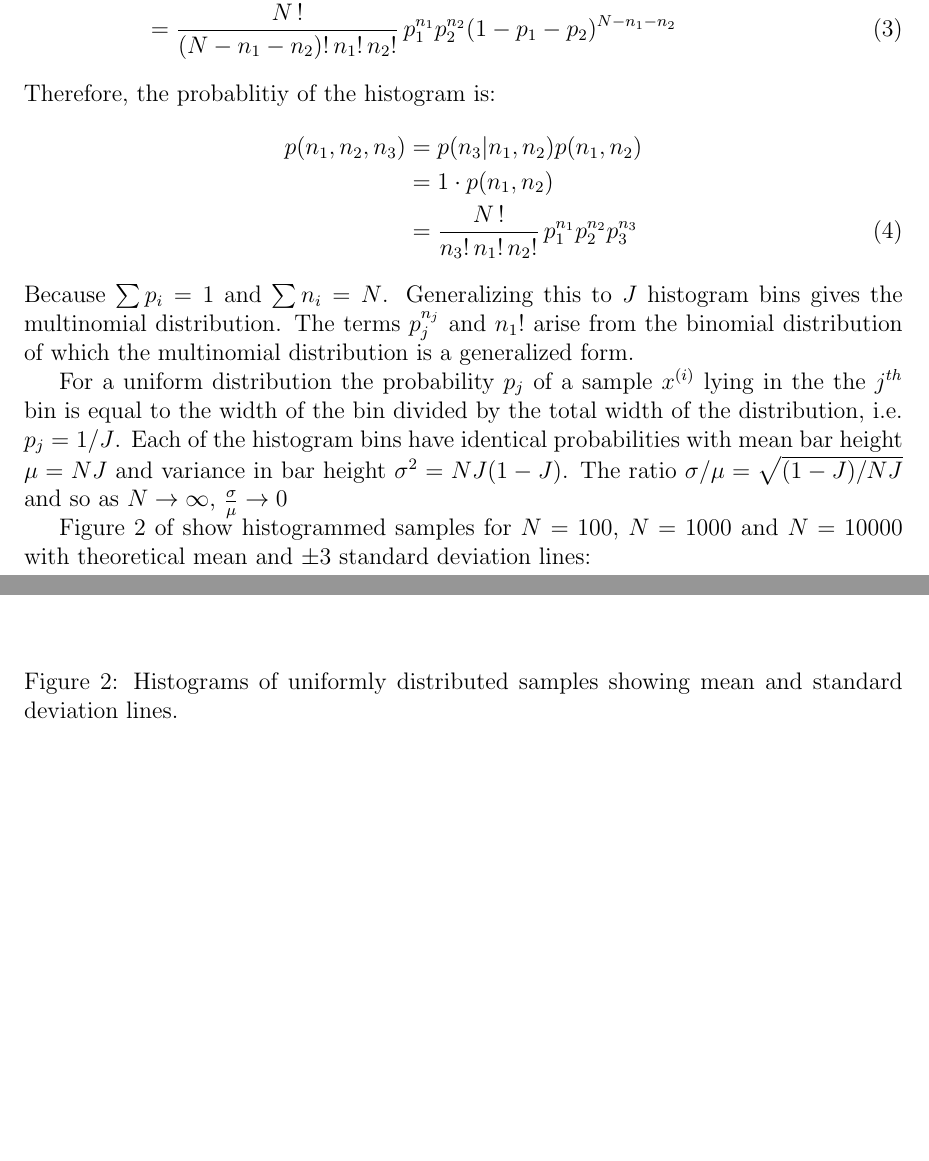
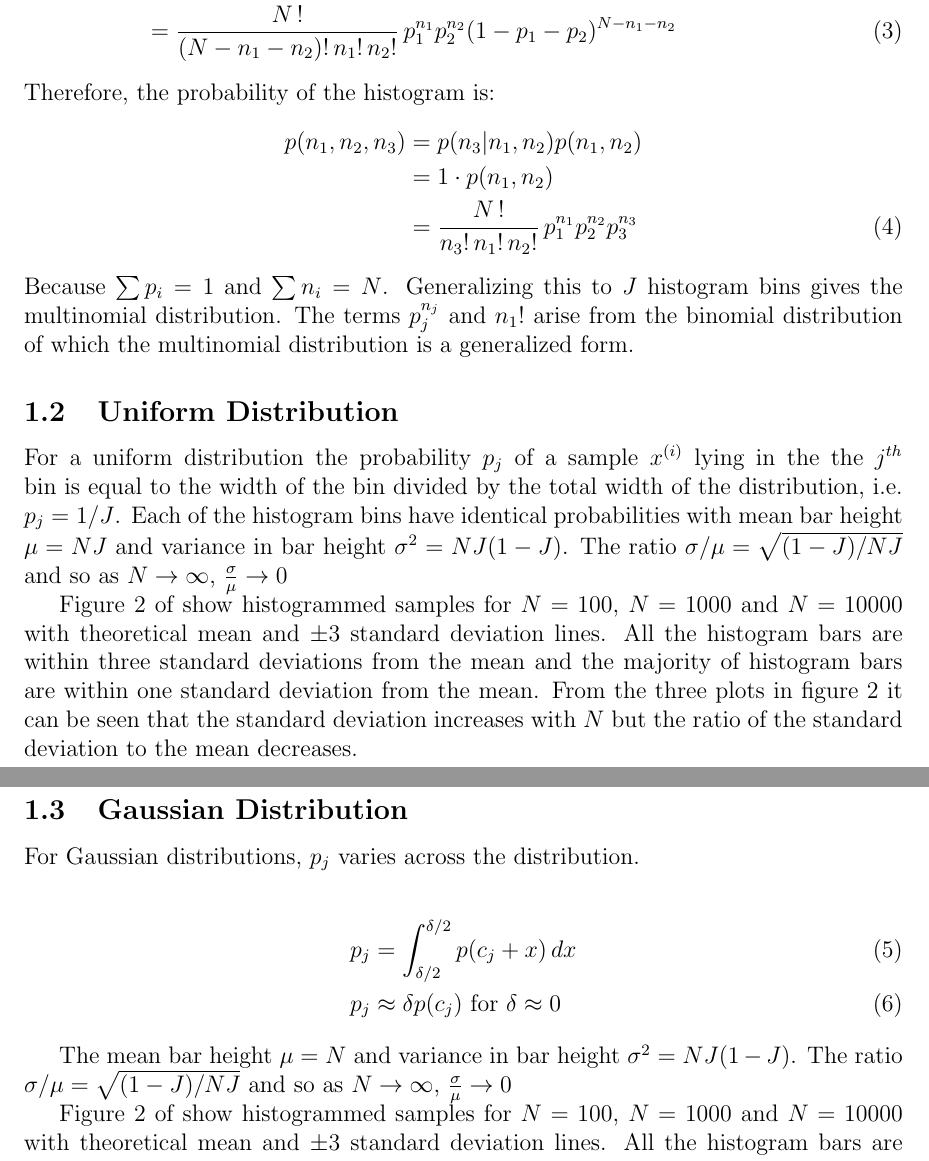
Before and after one commit to harrysarson/3f3, a LaTeX document (main.tex): two parts of pages 4 and 5 of 10 before the commit and two parts of pages 4 and 5 of 11 after it, joined at a grey line, cut so that both start at the same text, the shorter picture padded with empty space. Compiled offline with pdfLaTeX.

Commit message:
Update on Overleaf.

```diff
--- a/main.tex
+++ b/main.tex
@@ -65,7 +65,7 @@ The probability of the first two histogram bins can be calculated using conditio
                 &= \frac {N\,!} {(N - n_1 - n_2)!\, n_1!\, n_2!} \,
                 	p_1^{n_1} p_2^{n_2} (1 - p_1 - p_2)^{N - n_1 - n_2}
 \end{align}
-Therefore, the probablitiy of the histogram is:
+Therefore, the probability of the histogram is:
 \begin{align}
 	p(n_1, n_2, n_3) &= p(n_3 | n_1, n_2) p(n_1, n_2) \nonumber \\
                      &= 1 \cdot p(n_1, n_2) \nonumber \\
@@ -73,10 +73,25 @@ Therefore, the probablitiy of the histogram is:
 \end{align}
 Because $\sum p_i = 1$ and $\sum n_i = N$. Generalizing this to $J$ histogram bins gives the multinomial distribution. The terms $p_j^{n_j}$ and $n_1!$ arise from the binomial distribution of which the multinomial distribution is a generalized form.
 
+\subsection{Uniform Distribution}
+
 For a uniform distribution the probability $p_j$ of a sample  $x^{(i)}$ lying in the the $j^{th}$ bin is equal to the width of the bin divided by the total width of the distribution, i.e.  $p_j = 1/J$. Each of the histogram bins have identical probabilities with mean bar height  $\mu = NJ$ and variance in bar height $\sigma^2 = NJ(1-J)$. The ratio $\sigma / \mu = \sqrt {(1-J) / NJ}$ and so as $N \to \infty$, $\frac \sigma \mu \to 0$
 
-Figure \ref{fig:hist-dist} of show histogrammed samples for $N=100$,  $N=1000$ and $N=10000$ with theoretical mean  and $\pm 3$ standard deviation lines:
+Figure \ref{fig:hist-dist} of show histogrammed samples for $N=100$,  $N=1000$ and $N=10000$ with theoretical mean and $\pm 3$ standard deviation lines. All the histogram bars are within three standard deviations from the mean and the majority of histogram bars are within one standard deviation from the mean. From the three plots in figure \ref{fig:hist-dist} it can be seen that the standard deviation increases with $N$ but the ratio of the standard deviation to the mean decreases.
 
+
+\subsection{Gaussian Distribution}
+
+For Gaussian distributions, $p_j$ varies across the distribution.
+
+\begin{align}
+	p_j &= \int_{\delta/2}^{\delta/2}  p(c_j + x) \, dx \\
+    p_j &\approx \delta p(c_j) \mbox{ for } \delta \approx 0
+\end{align}
+
+The mean bar height  $\mu = N$ and variance in bar height $\sigma^2 = NJ(1-J)$. The ratio $\sigma / \mu = \sqrt {(1-J) / NJ}$ and so as $N \to \infty$, $\frac \sigma \mu \to 0$
+
+Figure \ref{fig:hist-dist} of show histogrammed samples for $N=100$,  $N=1000$ and $N=10000$ with theoretical mean and $\pm 3$ standard deviation lines. All the histogram bars are within three standard deviations from the mean and the majority of histogram bars are within one standard deviation from the mean. From the three plots in figure \ref{fig:hist-dist} it can be seen that the standard deviation increases with $N$ but the ratio of the standard deviation to the mean decreases.
 
 \begin{figure}[H]
 \includegraphics[width=\textwidth]{figures/uniform-bar-distribution.pdf}
```
Also changed, not shown: main.tex (8 more changed lines).
